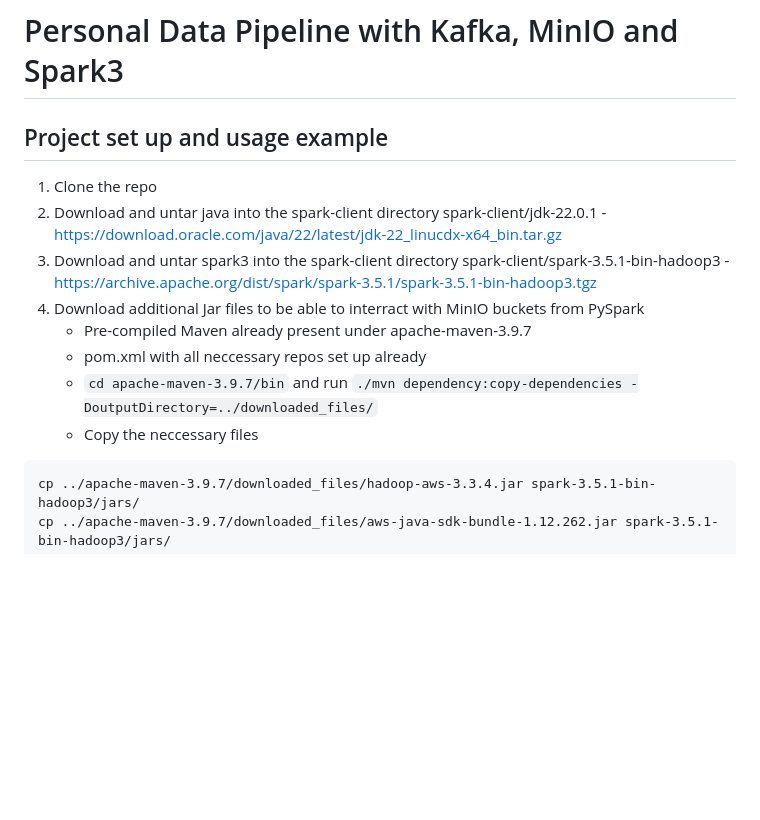
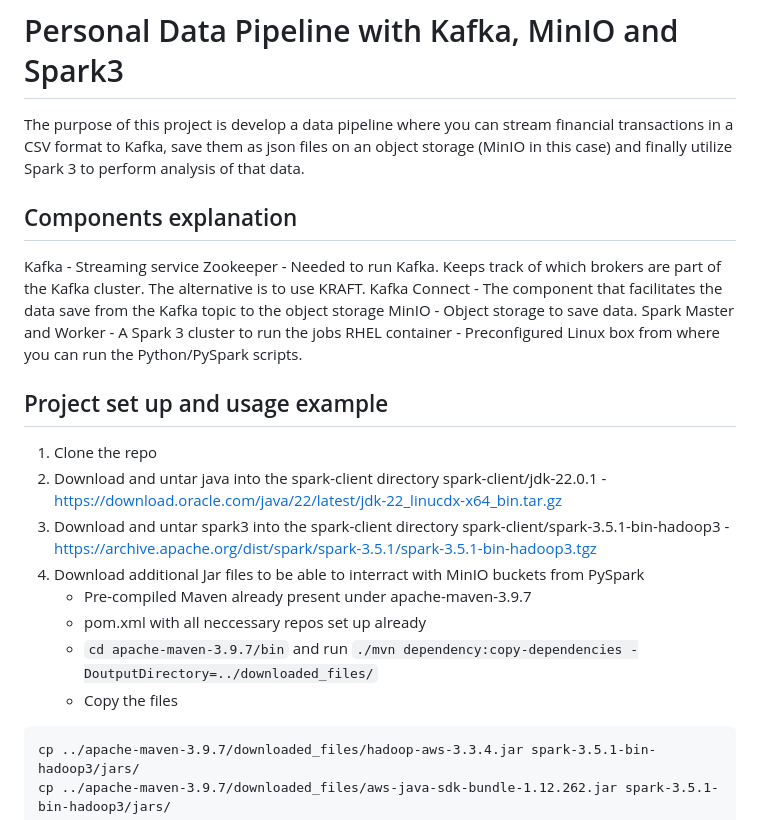
Before and after one commit to tomonikolovski/personal_finance_ai_data_pipeline, a Markdown page: README.md, the part around the change. GitHub-like rendering; blank space fills up the shorter version.

````diff
--- a/README.md
+++ b/README.md
@@ -1,4 +1,14 @@
 # Personal Data Pipeline with Kafka, MinIO and Spark3
+
+The purpose of this project is develop a data pipeline where you can stream financial transactions in a CSV format to Kafka, save them as json files on an object storage (MinIO in this case) and finally utilize Spark 3 to perform analysis of that data.
+
+## Components explanation
+Kafka - Streaming service
+Zookeeper - Needed to run Kafka. Keeps track of which brokers are part of the Kafka cluster. The alternative is to use KRAFT.
+Kafka Connect - The component that facilitates the data save from the Kafka topic to the object storage
+MinIO - Object storage to save data.
+Spark Master and Worker - A Spark 3 cluster to run the jobs
+RHEL container - Preconfigured Linux box from where you can run the Python/PySpark scripts.
 
 ## Project set up and usage example
 1. Clone the repo
@@ -8,7 +18,7 @@
     - Pre-compiled Maven already present under apache-maven-3.9.7
     - pom.xml with all neccessary repos set up already
     - ```cd apache-maven-3.9.7/bin``` and run ```./mvn dependency:copy-dependencies -DoutputDirectory=../downloaded_files/```
-    - Copy the neccessary files
+    - Copy the files
 ```
 cp ../apache-maven-3.9.7/downloaded_files/hadoop-aws-3.3.4.jar spark-3.5.1-bin-hadoop3/jars/
 cp ../apache-maven-3.9.7/downloaded_files/aws-java-sdk-bundle-1.12.262.jar spark-3.5.1-bin-hadoop3/jars/
````
